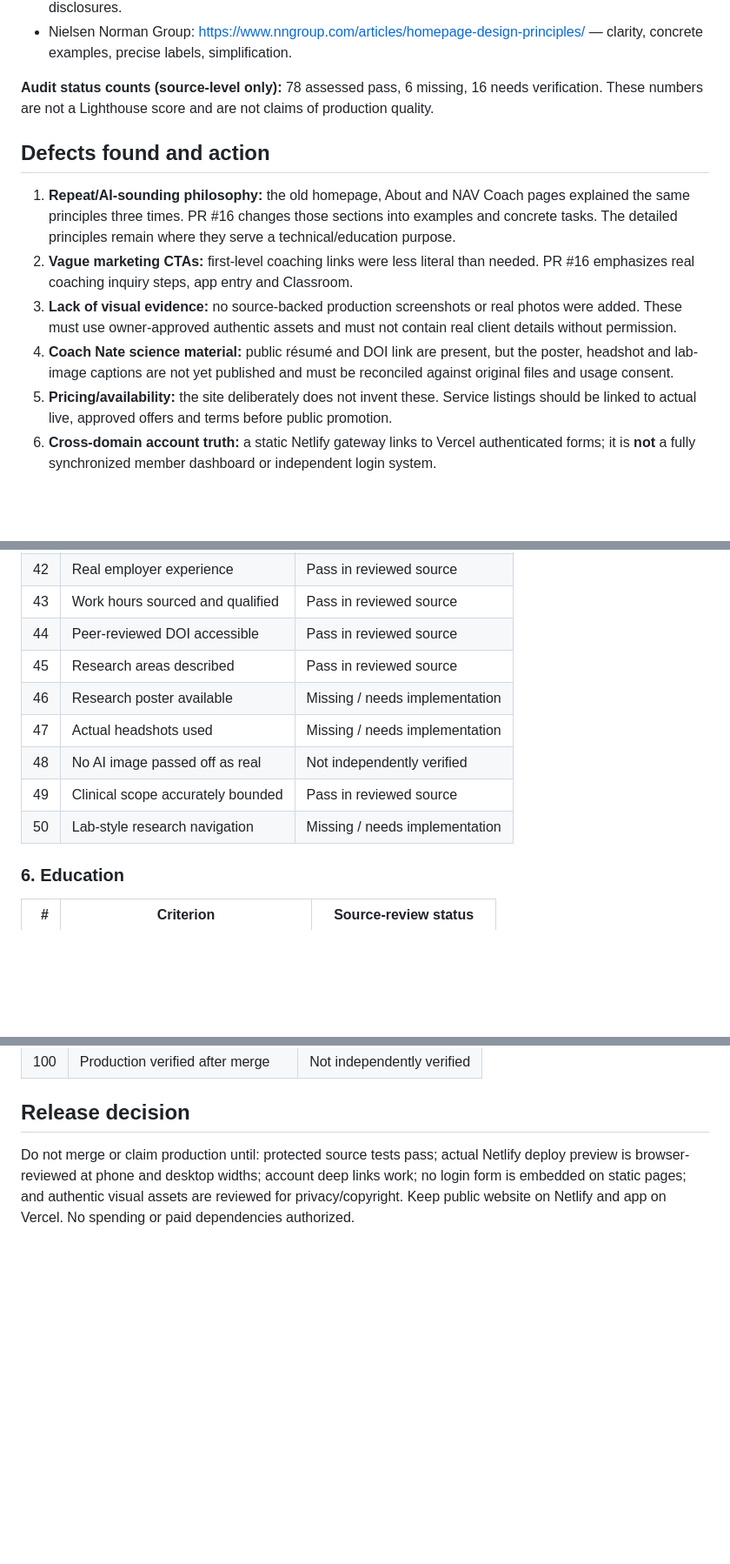
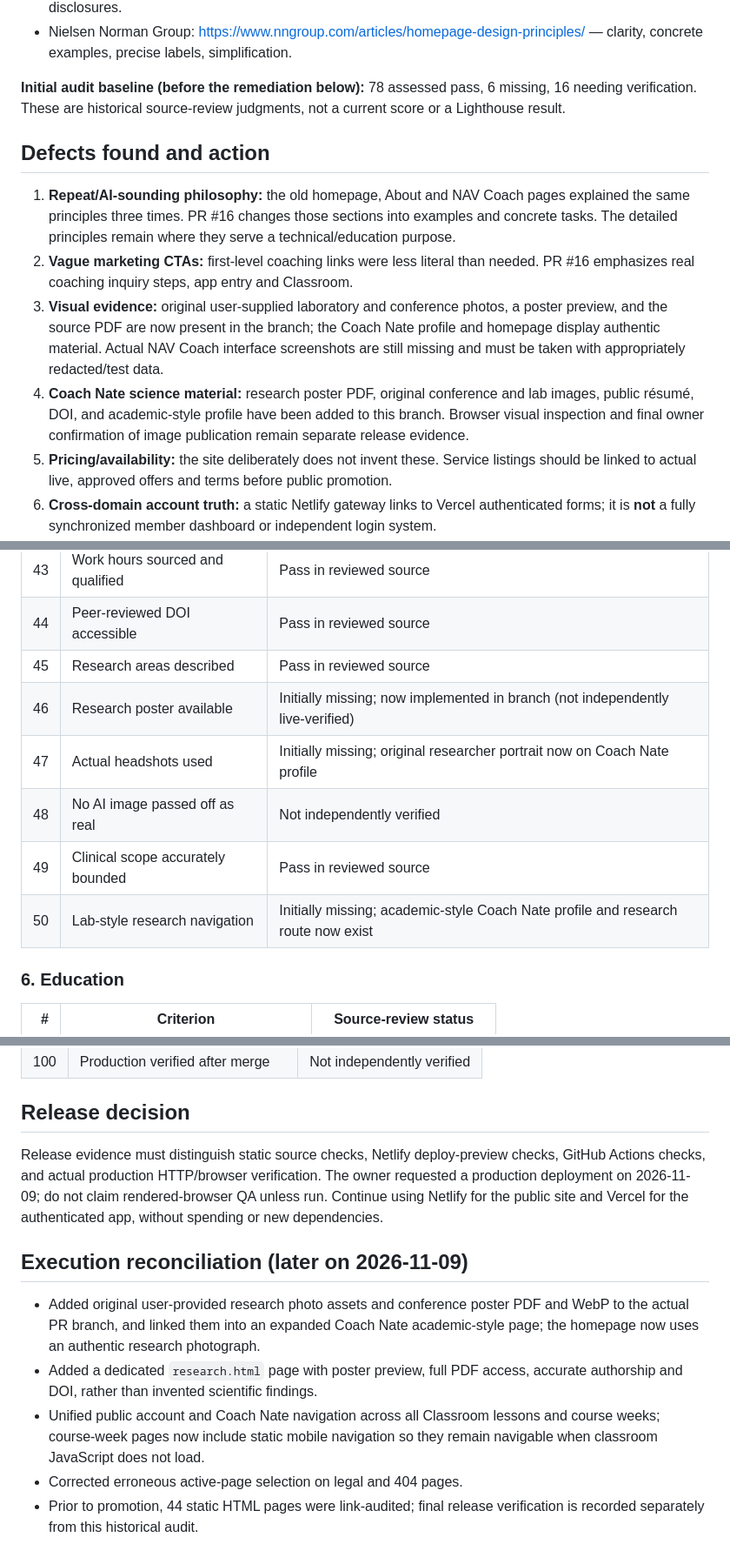
Before and after one commit to Cracked-Hacker/NAV, a Markdown page: docs/website-100-point-competitive-audit-2026-11-09.md, 3 parts joined by grey strips. Shown at 87% size. Drawn GitHub-style; blank space fills up the shorter version.

Commit message:
Reconcile baseline competitive audit with authentic photos, research assets, and implemented UX repairs

```diff
--- a/docs/website-100-point-competitive-audit-2026-11-09.md
+++ b/docs/website-100-point-competitive-audit-2026-11-09.md
@@ -16,14 +16,14 @@ Sources inspected for patterns:
 - NSCA: https://www.nsca.com/certification/continuing-education/ — structured education and credential disclosures.
 - Nielsen Norman Group: https://www.nngroup.com/articles/homepage-design-principles/ — clarity, concrete examples, precise labels, simplification.
 
-**Audit status counts (source-level only):** 78 assessed pass, 6 missing, 16 needs verification. These numbers are not a Lighthouse score and are not claims of production quality.
+**Initial audit baseline (before the remediation below):** 78 assessed pass, 6 missing, 16 needing verification. These are historical source-review judgments, not a current score or a Lighthouse result.
 
 ## Defects found and action
 
 1. **Repeat/AI-sounding philosophy:** the old homepage, About and NAV Coach pages explained the same principles three times. PR #16 changes those sections into examples and concrete tasks. The detailed principles remain where they serve a technical/education purpose.
 2. **Vague marketing CTAs:** first-level coaching links were less literal than needed. PR #16 emphasizes real coaching inquiry steps, app entry and Classroom.
-3. **Lack of visual evidence:** no source-backed production screenshots or real photos were added. These must use owner-approved authentic assets and must not contain real client details without permission.
-4. **Coach Nate science material:** public résumé and DOI link are present, but the poster, headshot and lab-image captions are not yet published and must be reconciled against original files and usage consent.
+3. **Visual evidence:** original user-supplied laboratory and conference photos, a poster preview, and the source PDF are now present in the branch; the Coach Nate profile and homepage display authentic material. Actual NAV Coach interface screenshots are still missing and must be taken with appropriately redacted/test data.
+4. **Coach Nate science material:** research poster PDF, original conference and lab images, public résumé, DOI, and academic-style profile have been added to this branch. Browser visual inspection and final owner confirmation of image publication remain separate release evidence.
 5. **Pricing/availability:** the site deliberately does not invent these. Service listings should be linked to actual live, approved offers and terms before public promotion.
 6. **Cross-domain account truth:** a static Netlify gateway links to Vercel authenticated forms; it is **not** a fully synchronized member dashboard or independent login system.
 7. **Classroom progress:** browser-local public progress should not be described as an authenticated, durable cross-device learning record.
@@ -100,11 +100,11 @@ Sources inspected for patterns:
 | 43 | Work hours sourced and qualified | Pass in reviewed source |
 | 44 | Peer-reviewed DOI accessible | Pass in reviewed source |
 | 45 | Research areas described | Pass in reviewed source |
-| 46 | Research poster available | Missing / needs implementation |
-| 47 | Actual headshots used | Missing / needs implementation |
+| 46 | Research poster available | Initially missing; now implemented in branch (not independently live-verified) |
+| 47 | Actual headshots used | Initially missing; original researcher portrait now on Coach Nate profile |
 | 48 | No AI image passed off as real | Not independently verified |
 | 49 | Clinical scope accurately bounded | Pass in reviewed source |
-| 50 | Lab-style research navigation | Missing / needs implementation |
+| 50 | Lab-style research navigation | Initially missing; academic-style Coach Nate profile and research route now exist |
 
 ### 6. Education
 
@@ -183,4 +183,12 @@ Sources inspected for patterns:
 
 ## Release decision
 
-Do not merge or claim production until: protected source tests pass; actual Netlify deploy preview is browser-reviewed at phone and desktop widths; account deep links work; no login form is embedded on static pages; and authentic visual assets are reviewed for privacy/copyright. Keep public website on Netlify and app on Vercel. No spending or paid dependencies authorized.
+Release evidence must distinguish static source checks, Netlify deploy-preview checks, GitHub Actions checks, and actual production HTTP/browser verification. The owner requested a production deployment on 2026-11-09; do not claim rendered-browser QA unless run. Continue using Netlify for the public site and Vercel for the authenticated app, without spending or new dependencies.
+
+## Execution reconciliation (later on 2026-11-09)
+
+- Added original user-provided research photo assets and conference poster PDF and WebP to the actual PR branch, and linked them into an expanded Coach Nate academic-style page; the homepage now uses an authentic research photograph.
+- Added a dedicated `research.html` page with poster preview, full PDF access, accurate authorship and DOI, rather than invented scientific findings.
+- Unified public account and Coach Nate navigation across all Classroom lessons and course weeks; course-week pages now include static mobile navigation so they remain navigable when classroom JavaScript does not load.
+- Corrected erroneous active-page selection on legal and 404 pages.
+- Prior to promotion, 44 static HTML pages were link-audited; final release verification is recorded separately from this historical audit.
```
Also changed, not shown: other parts of docs/website-100-point-competitive-audit-2026-11-09.md (+2 -2 lines).
